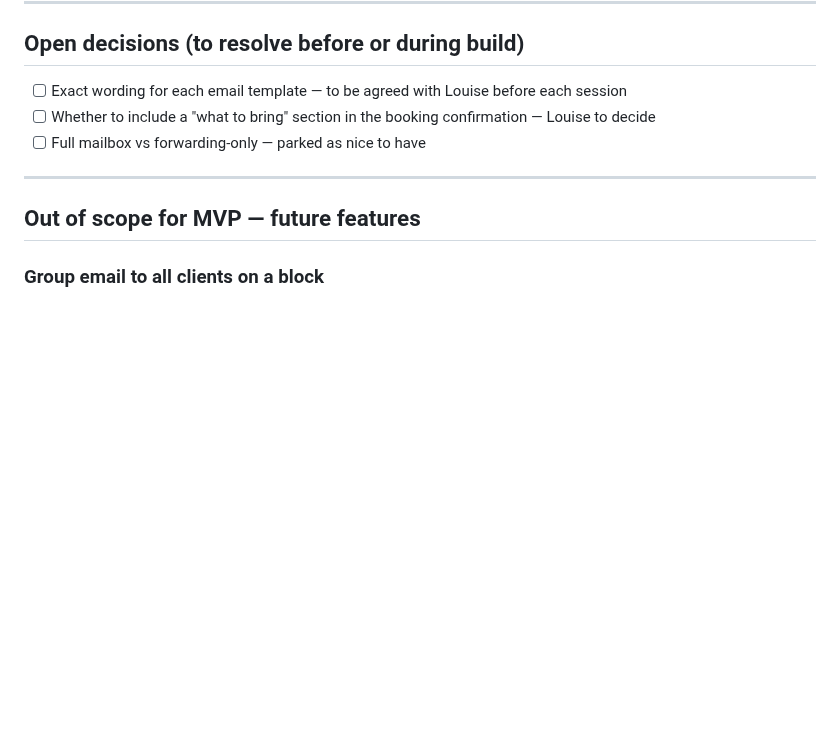
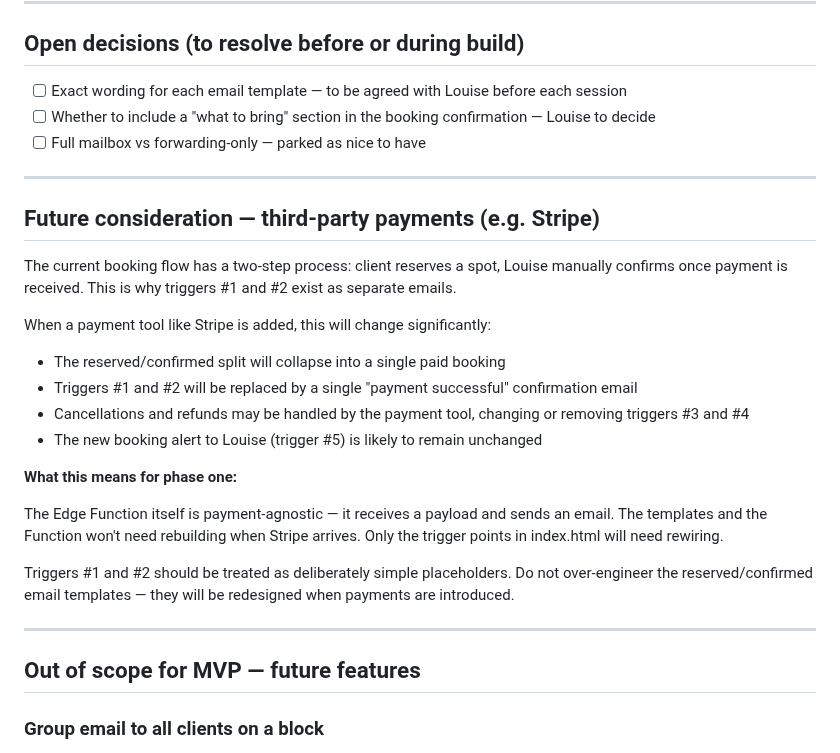
Before and after one commit to mjones2420-netizen/lg-pilates-booking, a Markdown page: EMAIL-NOTIFICATIONS-SPEC.md, the part around the change. Rendered like a GitHub page; blank space fills up the shorter version.

Commit message:
Scope email notifications feature and add spec

```diff
--- a/EMAIL-NOTIFICATIONS-SPEC.md
+++ b/EMAIL-NOTIFICATIONS-SPEC.md
@@ -205,6 +205,25 @@ Steps:
 
 ---
 
+## Future consideration — third-party payments (e.g. Stripe)
+
+The current booking flow has a two-step process: client reserves a spot, Louise manually confirms once payment is received. This is why triggers #1 and #2 exist as separate emails.
+
+When a payment tool like Stripe is added, this will change significantly:
+
+- The reserved/confirmed split will collapse into a single paid booking
+- Triggers #1 and #2 will be replaced by a single "payment successful" confirmation email
+- Cancellations and refunds may be handled by the payment tool, changing or removing triggers #3 and #4
+- The new booking alert to Louise (trigger #5) is likely to remain unchanged
+
+**What this means for phase one:**
+
+The Edge Function itself is payment-agnostic — it receives a payload and sends an email. The templates and the Function won't need rebuilding when Stripe arrives. Only the trigger points in index.html will need rewiring.
+
+Triggers #1 and #2 should be treated as deliberately simple placeholders. Do not over-engineer the reserved/confirmed email templates — they will be redesigned when payments are introduced.
+
+---
+
 ## Out of scope for MVP — future features
 
 ### Group email to all clients on a block
```
